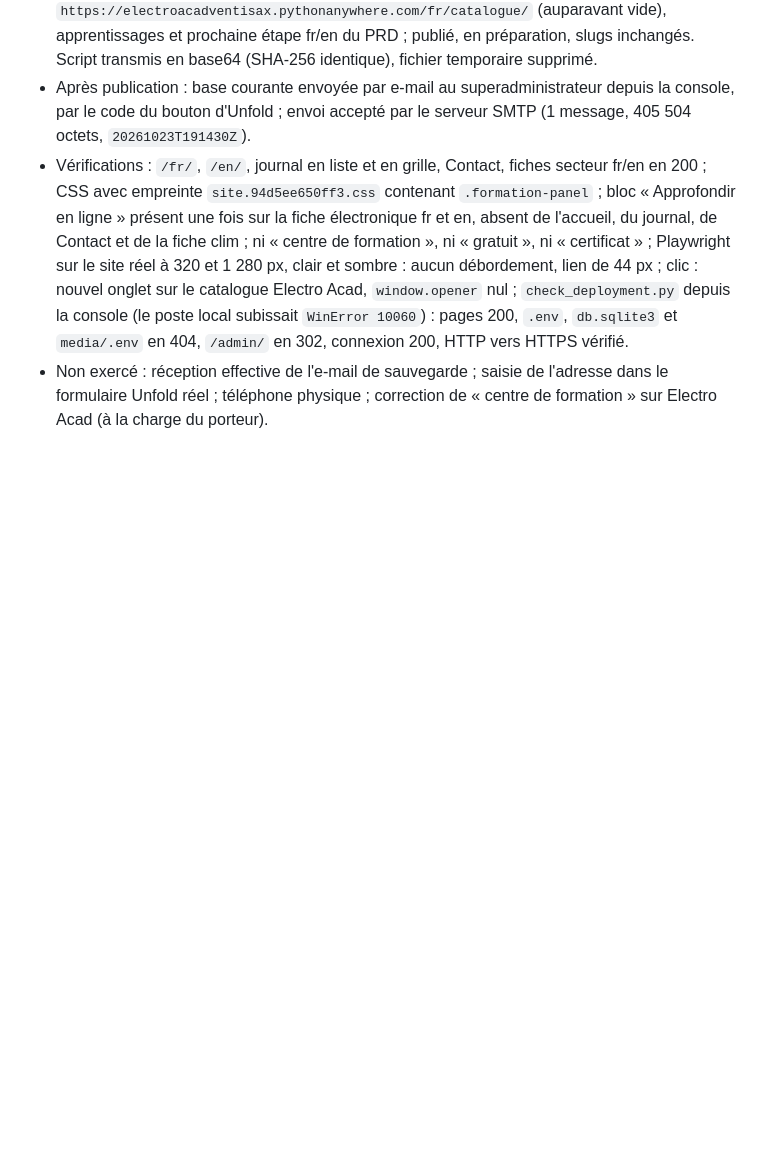
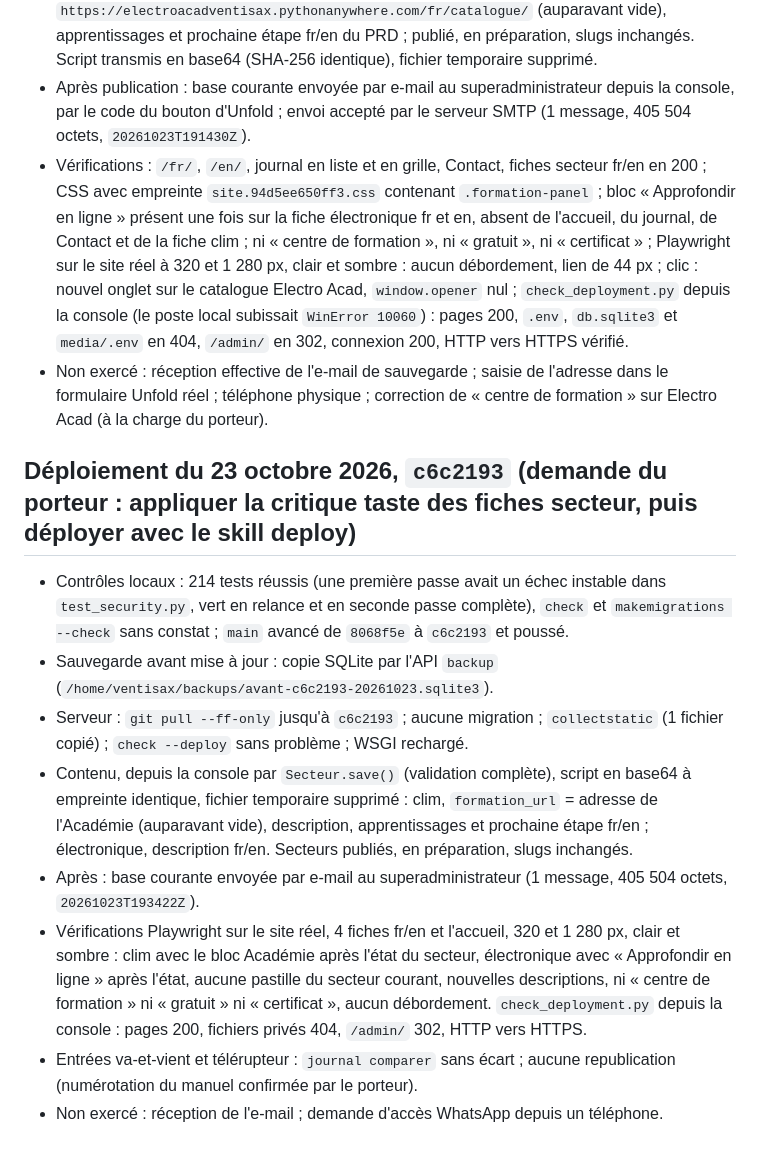
Before and after one commit to fokouarnaud/ventisax, a Markdown page: docs/deploiement-pythonanywhere.md, the part around the change. Drawn GitHub-style; blank space fills up the shorter version.

Commit message:
docs(deploy): record the 23 October 2026 deployment of c6c2193
Co-Authored-By: Claude Opus 5.5 <noreply@anthropic.com>

```diff
--- a/docs/deploiement-pythonanywhere.md
+++ b/docs/deploiement-pythonanywhere.md
@@ -248,3 +248,24 @@ par Unfold).
   `db.sqlite3` et `media/.env` en 404, `/admin/` en 302, connexion 200, HTTP vers HTTPS vérifié.
 - Non exercé : réception effective de l'e-mail de sauvegarde ; saisie de l'adresse dans le formulaire Unfold réel ;
   téléphone physique ; correction de « centre de formation » sur Electro Acad (à la charge du porteur).
+
+## Déploiement du 23 octobre 2026, `c6c2193` (demande du porteur : appliquer la critique taste des fiches secteur, puis déployer avec le skill deploy)
+
+- Contrôles locaux : 214 tests réussis (une première passe avait un échec instable dans `test_security.py`, vert en
+  relance et en seconde passe complète), `check` et `makemigrations --check` sans constat ; `main` avancé de
+  `8068f5e` à `c6c2193` et poussé.
+- Sauvegarde avant mise à jour : copie SQLite par l'API `backup` (`/home/ventisax/backups/avant-c6c2193-20261023.sqlite3`).
+- Serveur : `git pull --ff-only` jusqu'à `c6c2193` ; aucune migration ; `collectstatic` (1 fichier copié) ;
+  `check --deploy` sans problème ; WSGI rechargé.
+- Contenu, depuis la console par `Secteur.save()` (validation complète), script en base64 à empreinte identique,
+  fichier temporaire supprimé : clim, `formation_url` = adresse de l'Académie (auparavant vide), description,
+  apprentissages et prochaine étape fr/en ; électronique, description fr/en. Secteurs publiés, en préparation, slugs
+  inchangés.
+- Après : base courante envoyée par e-mail au superadministrateur (1 message, 405 504 octets, `20261023T193422Z`).
+- Vérifications Playwright sur le site réel, 4 fiches fr/en et l'accueil, 320 et 1 280 px, clair et sombre : clim avec
+  le bloc Académie après l'état du secteur, électronique avec « Approfondir en ligne » après l'état, aucune pastille du
+  secteur courant, nouvelles descriptions, ni « centre de formation » ni « gratuit » ni « certificat », aucun
+  débordement. `check_deployment.py` depuis la console : pages 200, fichiers privés 404, `/admin/` 302, HTTP vers HTTPS.
+- Entrées va-et-vient et télérupteur : `journal comparer` sans écart ; aucune republication (numérotation du manuel
+  confirmée par le porteur).
+- Non exercé : réception de l'e-mail ; demande d'accès WhatsApp depuis un téléphone.
```
